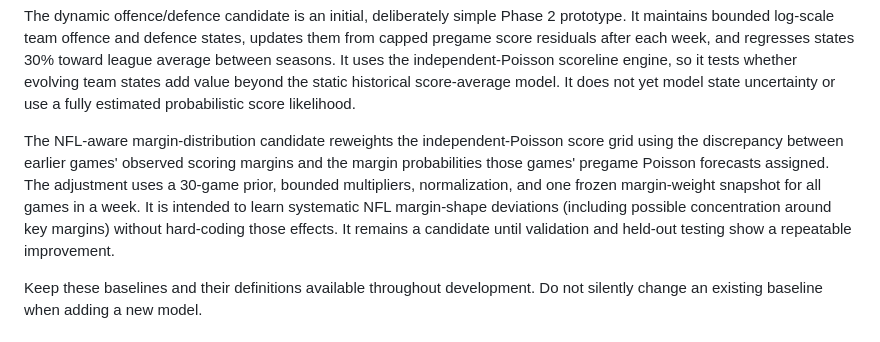
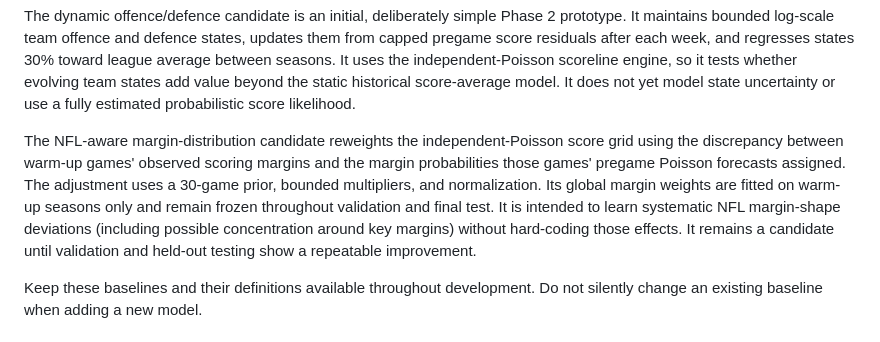
Before and after one commit to EdebN/crispy-couscous, a Markdown page: MODEL_ROADMAP.md, the part around the change. Drawn GitHub-style.

Commit message:
Clarify frozen training boundary for margin model

```diff
--- a/MODEL_ROADMAP.md
+++ b/MODEL_ROADMAP.md
@@ -24,7 +24,7 @@ Each base model also has a temperature-calibrated test variant, with the tempera
 
 The dynamic offence/defence candidate is an initial, deliberately simple Phase 2 prototype. It maintains bounded log-scale team offence and defence states, updates them from capped pregame score residuals after each week, and regresses states 30% toward league average between seasons. It uses the independent-Poisson scoreline engine, so it tests whether evolving team states add value beyond the static historical score-average model. It does not yet model state uncertainty or use a fully estimated probabilistic score likelihood.
 
-The NFL-aware margin-distribution candidate reweights the independent-Poisson score grid using the discrepancy between earlier games' observed scoring margins and the margin probabilities those games' pregame Poisson forecasts assigned. The adjustment uses a 30-game prior, bounded multipliers, normalization, and one frozen margin-weight snapshot for all games in a week. It is intended to learn systematic NFL margin-shape deviations (including possible concentration around key margins) without hard-coding those effects. It remains a candidate until validation and held-out testing show a repeatable improvement.
+The NFL-aware margin-distribution candidate reweights the independent-Poisson score grid using the discrepancy between warm-up games' observed scoring margins and the margin probabilities those games' pregame Poisson forecasts assigned. The adjustment uses a 30-game prior, bounded multipliers, and normalization. Its global margin weights are fitted on warm-up seasons only and remain frozen throughout validation and final test. It is intended to learn systematic NFL margin-shape deviations (including possible concentration around key margins) without hard-coding those effects. It remains a candidate until validation and held-out testing show a repeatable improvement.
 
 Keep these baselines and their definitions available throughout development. Do not silently change an existing baseline when adding a new model.
 
```
